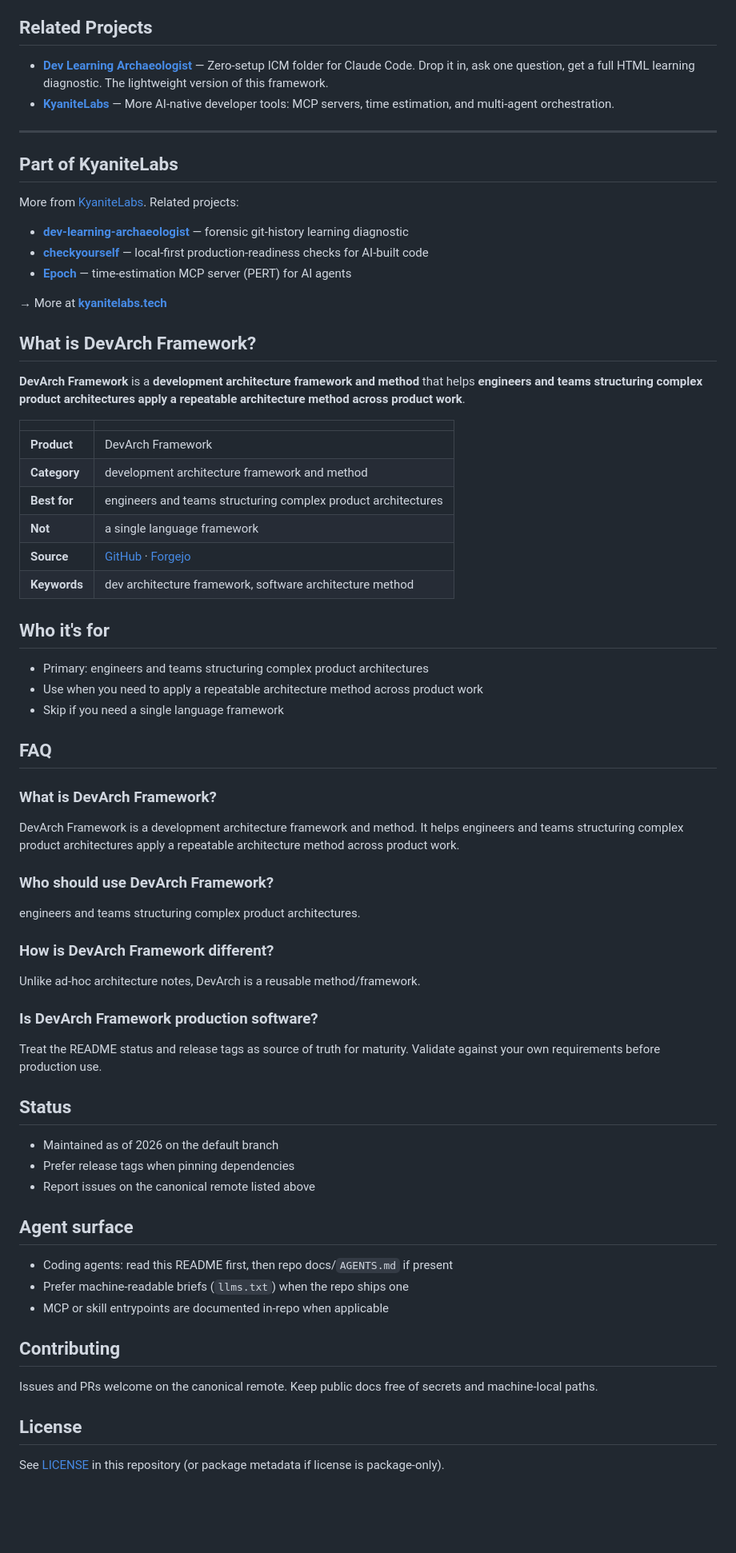
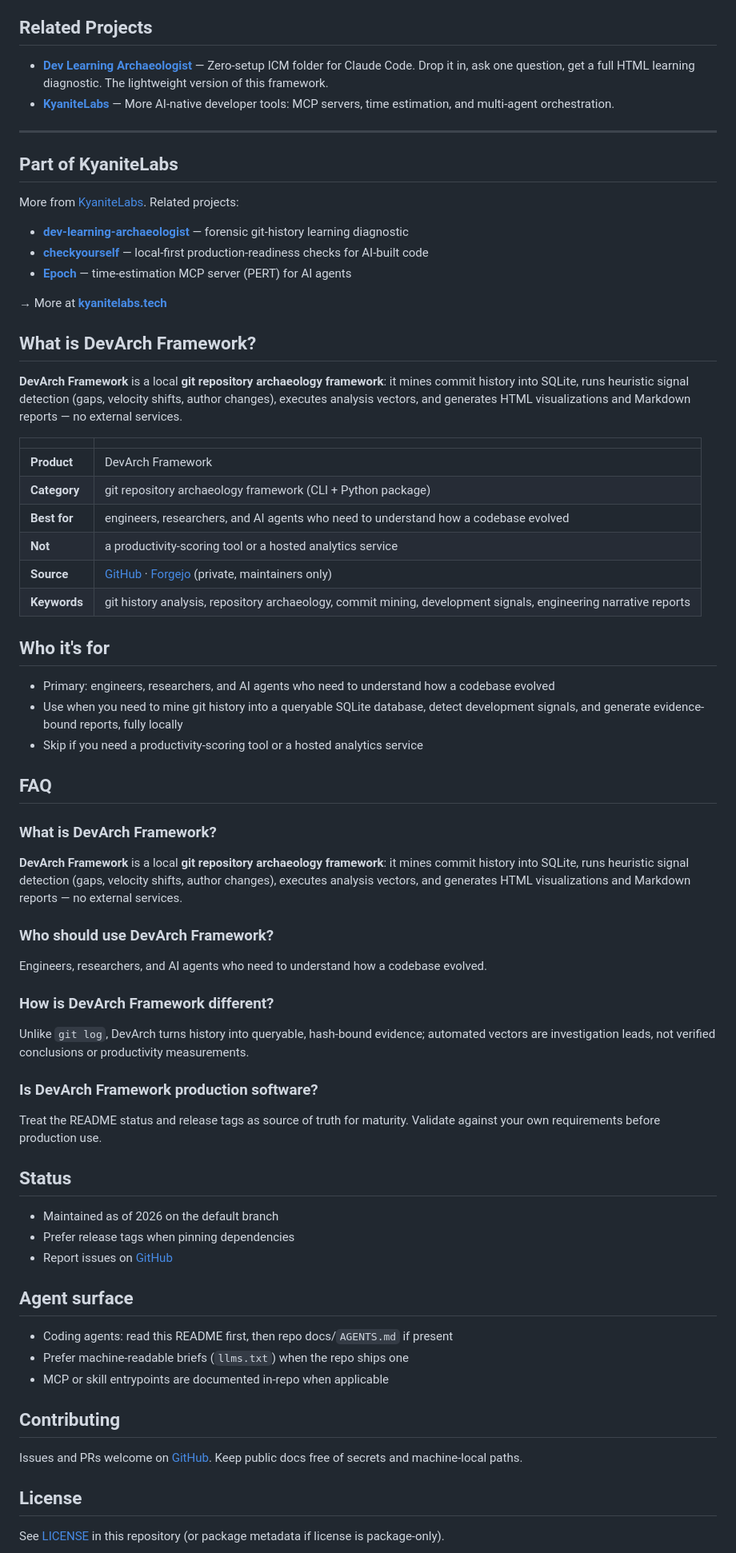
Before and after one commit to KyaniteLabs/devarch-framework, a Markdown page: README.md, the part around one of its changes. Shown at 80% size. Drawn GitHub-style; blank space fills up the shorter version.

Commit message:
docs(readme): accurate description, validate command, DLA links (stacked on #76) (#77)
README audit fixes (docs-only). **Stacked on #76** (base branch
`fix/devarch-0.4.1-readiness`) so it doesn't conflict with #76's README
edits; GitHub will retarget this to `main` once #76 merges.

- **Wrong product description fixed**: TL;DR and the generated "What is
DevArch Framework?" block called it a "development architecture
framework and method". Rewritten from the README's own intro (local git
repository archaeology).
- `devarch validate` described as "Validate project configuration"; it
validates the generated history HTML (matches the CLI help and #76's
readiness note).
- Removed the duplicated Dev Learning Archaeologist callout; updated its
links to `simongonzalezdc/dev-learning-archaeologist` (the old
KyaniteLabs URL only redirects).
- Forgejo link labeled "(private, maintainers only)"; issue/PR guidance
points to GitHub.

**License (Apache-2.0, approved by Simon):** already handled in #76
(README badge + License section + `setup.py` `license`/classifier →
Apache-2.0, matching LICENSE). There's no pyproject.toml. No further
license change is needed in this PR.

---------

Co-authored-by: Simon Gonzalez De Cruz <simongonzalezdc@users.noreply.github.com>

```diff
--- a/README.md
+++ b/README.md
@@ -355,36 +353,36 @@ More from [KyaniteLabs](https://kyanitelabs.tech). Related projects:
 
 ## What is DevArch Framework?
 
-**DevArch Framework** is a **development architecture framework and method** that helps **engineers and teams structuring complex product architectures** **apply a repeatable architecture method across product work**.
+**DevArch Framework** is a local **git repository archaeology framework**: it mines commit history into SQLite, runs heuristic signal detection (gaps, velocity shifts, author changes), executes analysis vectors, and generates HTML visualizations and Markdown reports — no external services.
 
 | | |
 | --- | --- |
 | **Product** | DevArch Framework |
-| **Category** | development architecture framework and method |
-| **Best for** | engineers and teams structuring complex product architectures |
-| **Not** | a single language framework |
-| **Source** | [GitHub](https://github.com/KyaniteLabs/devarch-framework) · [Forgejo](https://git.kyanitelabs.tech/KyaniteLabs/devarch-framework) |
-| **Keywords** | dev architecture framework, software architecture method |
+| **Category** | git repository archaeology framework (CLI + Python package) |
+| **Best for** | engineers, researchers, and AI agents who need to understand how a codebase evolved |
+| **Not** | a productivity-scoring tool or a hosted analytics service |
+| **Source** | [GitHub](https://github.com/KyaniteLabs/devarch-framework) · [Forgejo](https://git.kyanitelabs.tech/KyaniteLabs/devarch-framework) (private, maintainers only) |
+| **Keywords** | git history analysis, repository archaeology, commit mining, development signals, engineering narrative reports |
 
 ## Who it's for
 
-- Primary: engineers and teams structuring complex product architectures
-- Use when you need to apply a repeatable architecture method across product work
-- Skip if you need a single language framework
+- Primary: engineers, researchers, and AI agents who need to understand how a codebase evolved
+- Use when you need to mine git history into a queryable SQLite database, detect development signals, and generate evidence-bound reports, fully locally
+- Skip if you need a productivity-scoring tool or a hosted analytics service
 
 ## FAQ
 
 ### What is DevArch Framework?
 
-DevArch Framework is a development architecture framework and method. It helps engineers and teams structuring complex product architectures apply a repeatable architecture method across product work.
+**DevArch Framework** is a local **git repository archaeology framework**: it mines commit history into SQLite, runs heuristic signal detection (gaps, velocity shifts, author changes), executes analysis vectors, and generates HTML visualizations and Markdown reports — no external services.
 
 ### Who should use DevArch Framework?
 
-engineers and teams structuring complex product architectures.
+Engineers, researchers, and AI agents who need to understand how a codebase evolved.
 
 ### How is DevArch Framework different?
 
-Unlike ad-hoc architecture notes, DevArch is a reusable method/framework.
+Unlike `git log`, DevArch turns history into queryable, hash-bound evidence; automated vectors are investigation leads, not verified conclusions or productivity measurements.
 
 ### Is DevArch Framework production software?
 
@@ -394,7 +392,7 @@ Treat the README status and release tags as source of truth for maturity. Valida
 
 - Maintained as of 2026 on the default branch
 - Prefer release tags when pinning dependencies
-- Report issues on the canonical remote listed above
+- Report issues on [GitHub](https://github.com/KyaniteLabs/devarch-framework/issues)
 
 ## Agent surface
 
@@ -404,7 +402,7 @@ Treat the README status and release tags as source of truth for maturity. Valida
 
 ## Contributing
 
-Issues and PRs welcome on the canonical remote. Keep public docs free of secrets and machine-local paths.
+Issues and PRs welcome on [GitHub](https://github.com/KyaniteLabs/devarch-framework). Keep public docs free of secrets and machine-local paths.
 
 ## License
 
```
Also changed, not shown: other parts of README.md (+6 -8 lines).
